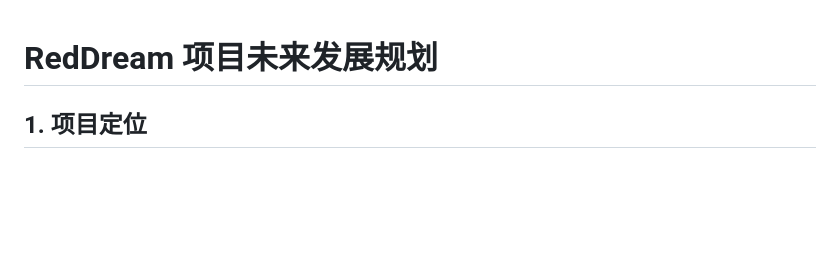
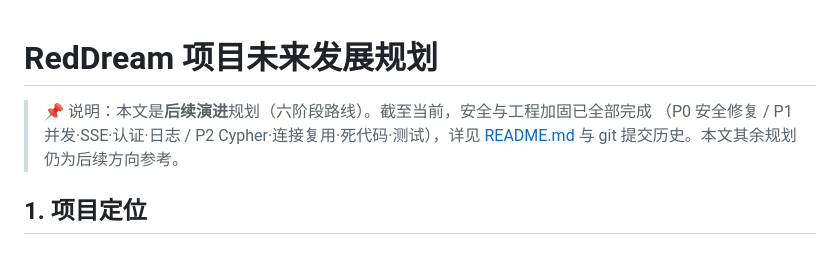
Before and after one commit to YY-Zhang01/four-classics-kg-qa, a Markdown page: RedDream_优化规划文档.md, the part around the change. GitHub-like rendering; blank space fills up the shorter version.

```diff
--- a/RedDream_优化规划文档.md
+++ b/RedDream_优化规划文档.md
@@ -1,4 +1,8 @@
 # RedDream 项目未来发展规划
+
+> 📌 说明：本文是**后续演进**规划（六阶段路线）。截至当前，安全与工程加固已全部完成
+> （P0 安全修复 / P1 并发·SSE·认证·日志 / P2 Cypher·连接复用·死代码·测试），详见
+> [README.md](./README.md) 与 git 提交历史。本文其余规划仍为后续方向参考。
 
 ## 1. 项目定位
 
```
Also changed, not shown: README.md (+6 -0 lines), 实施手册_红楼梦起源阶段.md (renamed from 红楼梦企业级问答系统_实施手册.md, +5 -1 lines).
